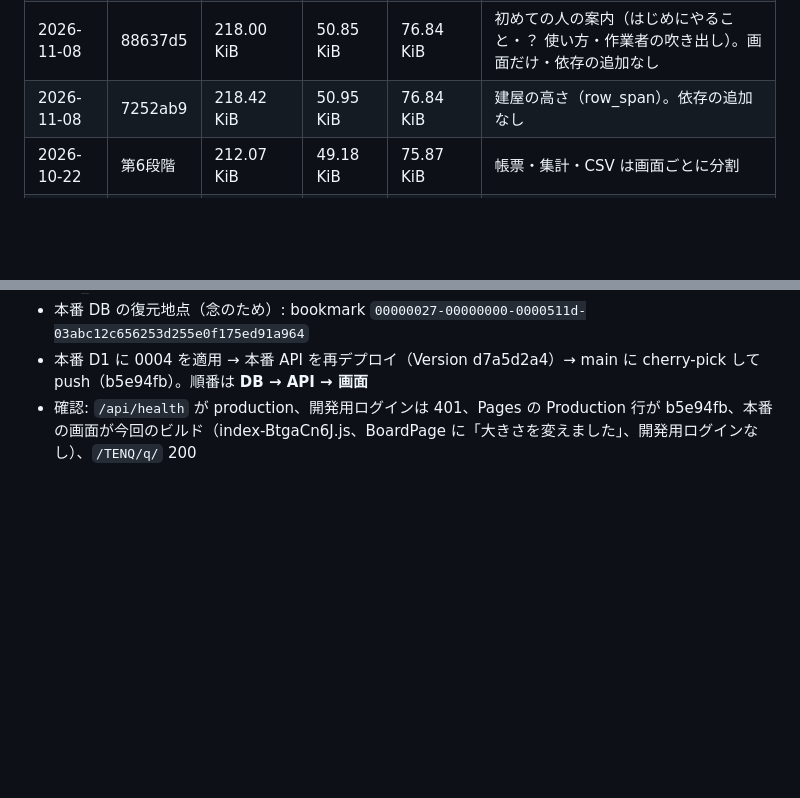
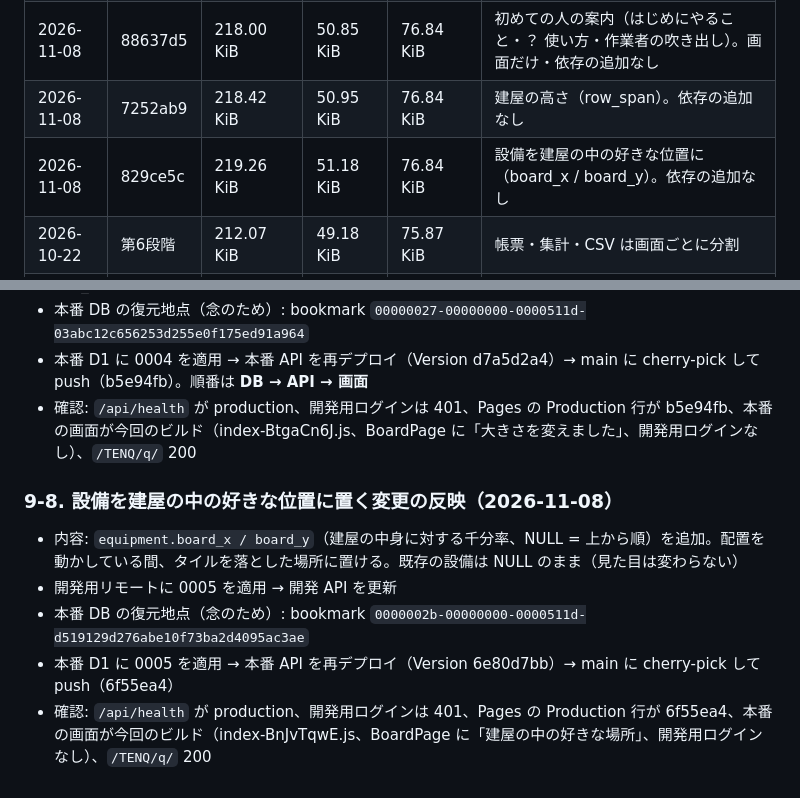
Before and after one commit to hirano-creator/halspace-front, a Markdown page: TENQ/docs/deployment.md, 2 parts joined by grey strips. Rendered like a GitHub page; blank space fills up the shorter version.

Commit message:
docs(tenq): 設備を建屋の中の好きな位置に置く変更の本番反映を記録
Co-Authored-By: Claude Opus 5.5 <noreply@anthropic.com>

```diff
--- a/TENQ/docs/deployment.md
+++ b/TENQ/docs/deployment.md
@@ -68,6 +68,7 @@ Space.app のアプリ一覧に TENQ を出す変更（`space/assets/js/space.js
 | 2026-11-03 | 73de804 | 218.00 KiB | 50.85 KiB | 76.43 KiB | 見取り図からすべて操作（小窓・配置のドラッグ・メニュー 3 つ）。依存の追加なし |
 | 2026-11-08 | 88637d5 | 218.00 KiB | 50.85 KiB | 76.84 KiB | 初めての人の案内（はじめにやること・？ 使い方・作業者の吹き出し）。画面だけ・依存の追加なし |
 | 2026-11-08 | 7252ab9 | 218.42 KiB | 50.95 KiB | 76.84 KiB | 建屋の高さ（row_span）。依存の追加なし |
+| 2026-11-08 | 829ce5c | 219.26 KiB | 51.18 KiB | 76.84 KiB | 設備を建屋の中の好きな位置に（board_x / board_y）。依存の追加なし |
 | 2026-10-22 | 第6段階 | 212.07 KiB | 49.18 KiB | 75.87 KiB | 帳票・集計・CSV は画面ごとに分割 |
 | 2026-10-22 | 第5段階 | 181.49 KiB | 42.41 KiB | 75.01 KiB | 写真は Worker で変換せず、そのまま R2 へ（縮小は端末側） |
 | 2026-10-22 | 第4段階 | 155.20 KiB | 36.55 KiB | 74.54 KiB | jsQR（QR 読み取り）は読み取り画面でブラウザに機能がないときだけ読み込む |
@@ -162,3 +163,11 @@ Space.app のアプリ一覧に TENQ を出す変更（`space/assets/js/space.js
 - 本番 DB の復元地点（念のため）: bookmark `00000027-00000000-0000511d-03abc12c656253d255e0f175ed91a964`
 - 本番 D1 に 0004 を適用 → 本番 API を再デプロイ（Version d7a5d2a4）→ main に cherry-pick して push（b5e94fb）。順番は **DB → API → 画面**
 - 確認: `/api/health` が production、開発用ログインは 401、Pages の Production 行が b5e94fb、本番の画面が今回のビルド（index-BtgaCn6J.js、BoardPage に「大きさを変えました」、開発用ログインなし）、`/TENQ/q/` 200
+
+### 9-8. 設備を建屋の中の好きな位置に置く変更の反映（2026-11-08）
+
+- 内容: `equipment.board_x / board_y`（建屋の中身に対する千分率、NULL = 上から順）を追加。配置を動かしている間、タイルを落とした場所に置ける。既存の設備は NULL のまま（見た目は変わらない）
+- 開発用リモートに 0005 を適用 → 開発 API を更新
+- 本番 DB の復元地点（念のため）: bookmark `0000002b-00000000-0000511d-d519129d276abe10f73ba2d4095ac3ae`
+- 本番 D1 に 0005 を適用 → 本番 API を再デプロイ（Version 6e80d7bb）→ main に cherry-pick して push（6f55ea4）
+- 確認: `/api/health` が production、開発用ログインは 401、Pages の Production 行が 6f55ea4、本番の画面が今回のビルド（index-BnJvTqwE.js、BoardPage に「建屋の中の好きな場所」、開発用ログインなし）、`/TENQ/q/` 200
```
